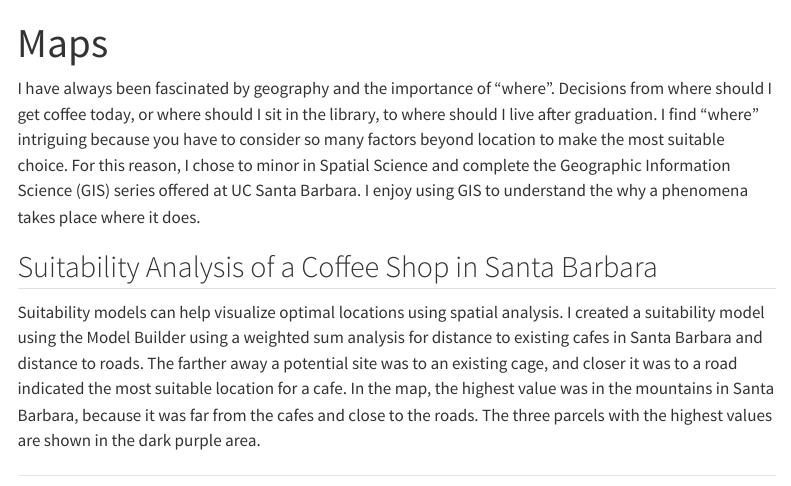
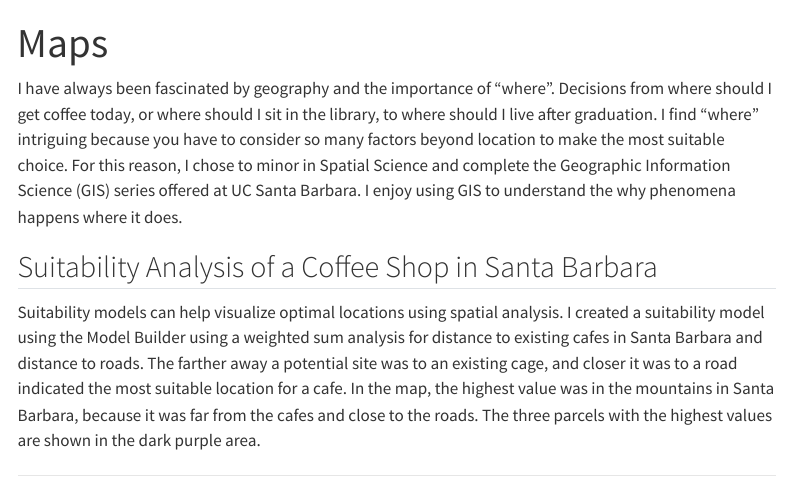
Before and after one commit to beniselimon/beniselimonwebsite, a Quarto document (maps.qmd): the page in a window 1100 px wide, from its top. Rendered offline with R 4.5, knitr and Pandoc in place of Quarto, with nearby package versions; menus at the side of the page are left out.

Commit message:
fixing errors

```diff
--- a/maps.qmd
+++ b/maps.qmd
@@ -2,7 +2,7 @@
 title: "Maps"
 ---
 
-I have always been fascinated by geography and the importance of "where". Decisions from where should I get coffee today, or where should I sit in the library, to where should I live after graduation. I find "where" intriguing because you have to consider so many factors beyond location to make the most suitable choice. For this reason, I chose to minor in Spatial Science and complete the Geographic Information Science (GIS) series offered at UC Santa Barbara. I enjoy using GIS to understand the why a phenomena takes place where it does.
+I have always been fascinated by geography and the importance of "where". Decisions from where should I get coffee today, or where should I sit in the library, to where should I live after graduation. I find "where" intriguing because you have to consider so many factors beyond location to make the most suitable choice. For this reason, I chose to minor in Spatial Science and complete the Geographic Information Science (GIS) series offered at UC Santa Barbara. I enjoy using GIS to understand the why phenomena happens where it does.
 
 ## Suitability Analysis of a Coffee Shop in Santa Barbara
 
```
Also changed, not shown: docs/search.json, maps.qmd (2 more changed lines), 1 other file.
